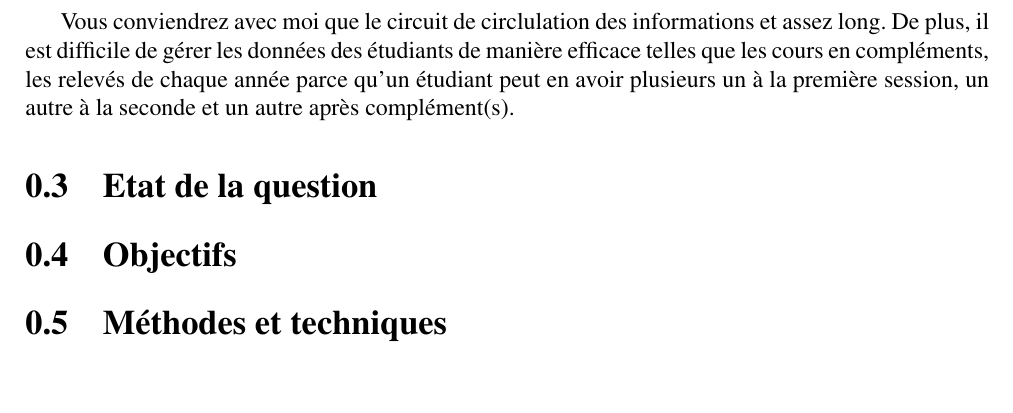
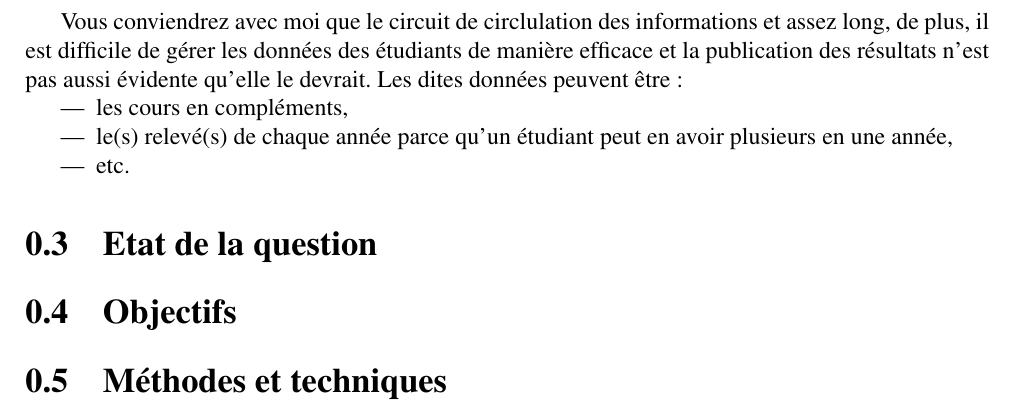
Before and after one commit to musanziw/thesis, a LaTeX document (main.tex, which reads files/introduction/problematic.tex): part of page 8 of 13, cut so that both start at the same text, the shorter picture padded with empty space. Compiled offline with pdfLaTeX.

Commit message:
[ADD] Add problematic.

```diff
--- a/files/introduction/problematic.tex
+++ b/files/introduction/problematic.tex
@@ -12,8 +12,13 @@ la déliberation des étudiants se passe commme suit :
 \end{itemize}
 
 Vous conviendrez avec moi que le circuit de circlulation des
-informations et assez long. De plus, il est difficile de
-gérer les données des étudiants de manière efficace telles que les
-cours en compléments, les relevés de chaque année parce qu'un
-étudiant peut en avoir plusieurs un à la première session,
-un autre à la seconde et un autre après complément(s).
+informations et assez long, de plus, il est difficile de
+gérer les données des étudiants de manière efficace et la publication
+des résultats n'est pas aussi évidente qu'elle le devrait.
+Les dites données peuvent être :
+\begin{itemize}
+    \item les cours en compléments,
+    \item le(s) relevé(s) de chaque année parce qu'un
+    étudiant peut en avoir plusieurs en une année,
+    \item etc.
+\end{itemize}
```
